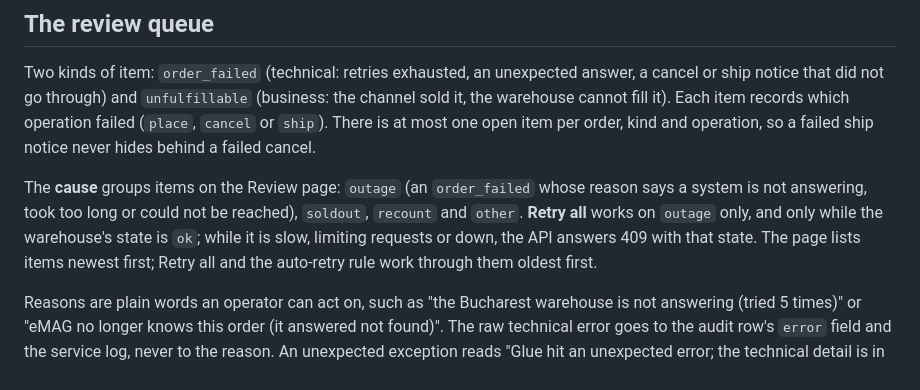
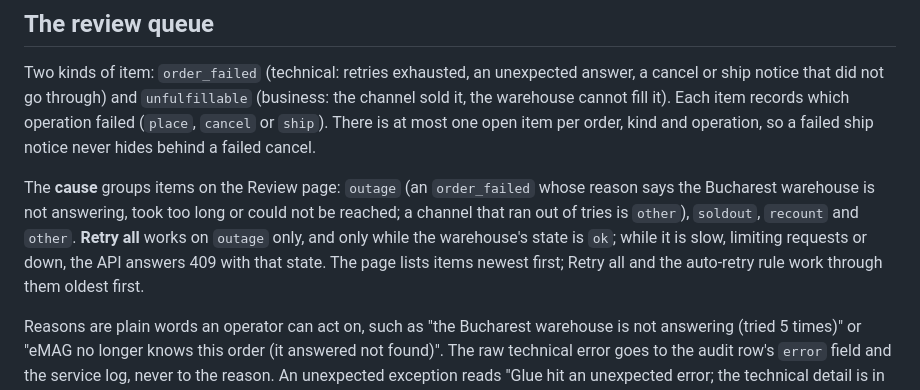
Before and after one commit to PantelimonGulie/adb-glue-service, a Markdown page: docs/architecture.md, the part around the change. Drawn GitHub-style.

Commit message:
Say in the architecture notes that only the warehouse not answering is an outage

```diff
--- a/docs/architecture.md
+++ b/docs/architecture.md
@@ -320,7 +320,7 @@ The second conflict is a **recount below reserved**: the warehouse finds fewer u
 
 Two kinds of item: `order_failed` (technical: retries exhausted, an unexpected answer, a cancel or ship notice that did not go through) and `unfulfillable` (business: the channel sold it, the warehouse cannot fill it). Each item records which operation failed (`place`, `cancel` or `ship`). There is at most one open item per order, kind and operation, so a failed ship notice never hides behind a failed cancel.
 
-The **cause** groups items on the Review page: `outage` (an `order_failed` whose reason says a system is not answering, took too long or could not be reached), `soldout`, `recount` and `other`. **Retry all** works on `outage` only, and only while the warehouse's state is `ok`; while it is slow, limiting requests or down, the API answers 409 with that state. The page lists items newest first; Retry all and the auto-retry rule work through them oldest first.
+The **cause** groups items on the Review page: `outage` (an `order_failed` whose reason says the Bucharest warehouse is not answering, took too long or could not be reached; a channel that ran out of tries is `other`), `soldout`, `recount` and `other`. **Retry all** works on `outage` only, and only while the warehouse's state is `ok`; while it is slow, limiting requests or down, the API answers 409 with that state. The page lists items newest first; Retry all and the auto-retry rule work through them oldest first.
 
 Reasons are plain words an operator can act on, such as "the Bucharest warehouse is not answering (tried 5 times)" or "eMAG no longer knows this order (it answered not found)". The raw technical error goes to the audit row's `error` field and the service log, never to the reason. An unexpected exception reads "Glue hit an unexpected error; the technical detail is in the service log".
 
```
